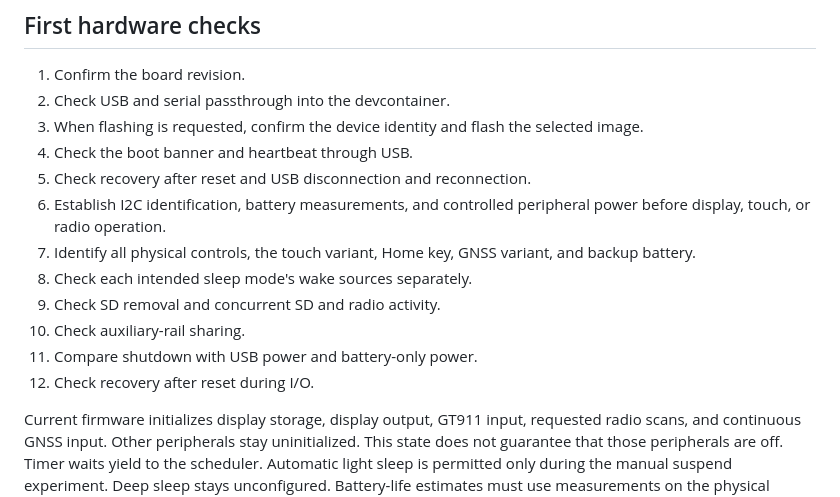
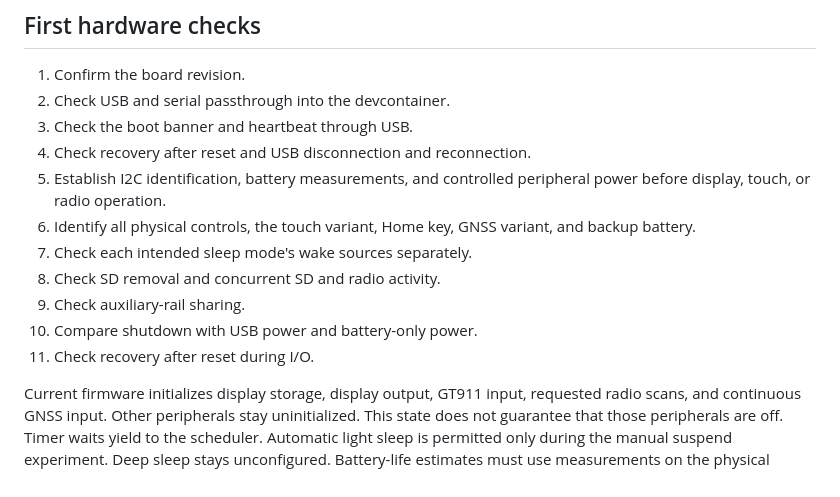
Before and after one commit to robarnold/paper-mesh-a, a Markdown page: docs/boards/lilygo-t5-s3-pro.md, the part around the change. Drawn GitHub-style.

```diff
--- a/docs/boards/lilygo-t5-s3-pro.md
+++ b/docs/boards/lilygo-t5-s3-pro.md
@@ -220,16 +220,15 @@ Unconfigured devices do not establish managed battery operation.
 
 1. Confirm the board revision.
 2. Check USB and serial passthrough into the devcontainer.
-3. When flashing is requested, confirm the device identity and flash the selected image.
-4. Check the boot banner and heartbeat through USB.
-5. Check recovery after reset and USB disconnection and reconnection.
-6. Establish I2C identification, battery measurements, and controlled peripheral power before display, touch, or radio operation.
-7. Identify all physical controls, the touch variant, Home key, GNSS variant, and backup battery.
-8. Check each intended sleep mode's wake sources separately.
-9. Check SD removal and concurrent SD and radio activity.
-10. Check auxiliary-rail sharing.
-11. Compare shutdown with USB power and battery-only power.
-12. Check recovery after reset during I/O.
+3. Check the boot banner and heartbeat through USB.
+4. Check recovery after reset and USB disconnection and reconnection.
+5. Establish I2C identification, battery measurements, and controlled peripheral power before display, touch, or radio operation.
+6. Identify all physical controls, the touch variant, Home key, GNSS variant, and backup battery.
+7. Check each intended sleep mode's wake sources separately.
+8. Check SD removal and concurrent SD and radio activity.
+9. Check auxiliary-rail sharing.
+10. Compare shutdown with USB power and battery-only power.
+11. Check recovery after reset during I/O.
 
 Current firmware initializes display storage, display output, GT911 input, requested radio scans, and continuous GNSS input.
 Other peripherals stay uninitialized.
```
Also changed, not shown: docs/boards/lilygo-t5-s3-pro-usb.md (+13 -38 lines).
